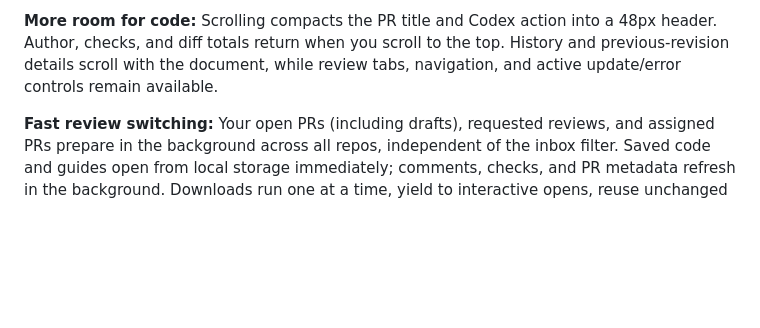
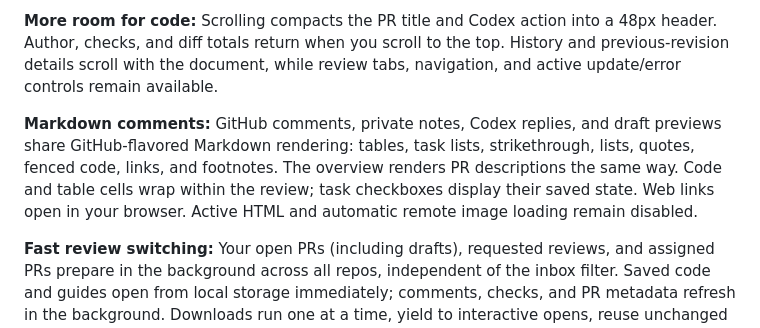
Before and after one commit to crs48/diffcity, a Markdown page: README.md, the part around the change. Drawn GitHub-style; blank space fills up the shorter version.

```diff
--- a/README.md
+++ b/README.md
@@ -35,6 +35,8 @@ If Connections reports a network timeout while `gh api user` succeeds, inspect a
 7. New code appears as an update banner. Loading it preserves review marks only for uniquely matching unchanged hunks. Earlier notes stay attached to their original code and can be reopened with **Open previous revision**.
 
 **More room for code:** Scrolling compacts the PR title and Codex action into a 48px header. Author, checks, and diff totals return when you scroll to the top. History and previous-revision details scroll with the document, while review tabs, navigation, and active update/error controls remain available.
+
+**Markdown comments:** GitHub comments, private notes, Codex replies, and draft previews share GitHub-flavored Markdown rendering: tables, task lists, strikethrough, lists, quotes, fenced code, links, and footnotes. The overview renders PR descriptions the same way. Code and table cells wrap within the review; task checkboxes display their saved state. Web links open in your browser. Active HTML and automatic remote image loading remain disabled.
 
 **Fast review switching:** Your open PRs (including drafts), requested reviews, and assigned PRs prepare in the background across all repos, independent of the inbox filter. Saved code and guides open from local storage immediately; comments, checks, and PR metadata refresh in the background. Downloads run one at a time, yield to interactive opens, reuse unchanged revisions, and back off after failures. Prefetching does not run Codex. New code stays behind **Load new revision** while you review, and inherits your latest progress when opened.
 
```
Also changed, not shown: docs/implementation.md (+12 -0 lines).
